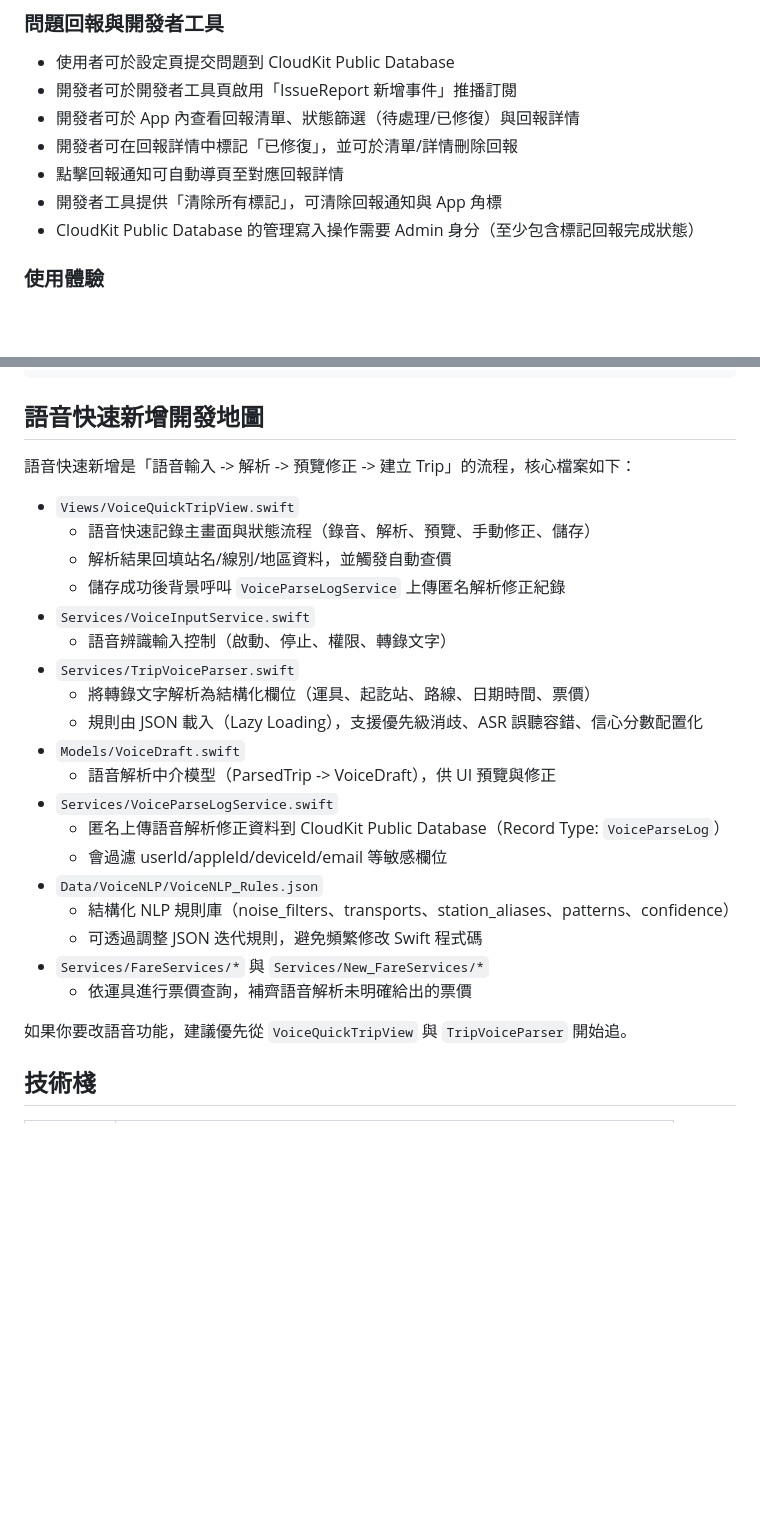
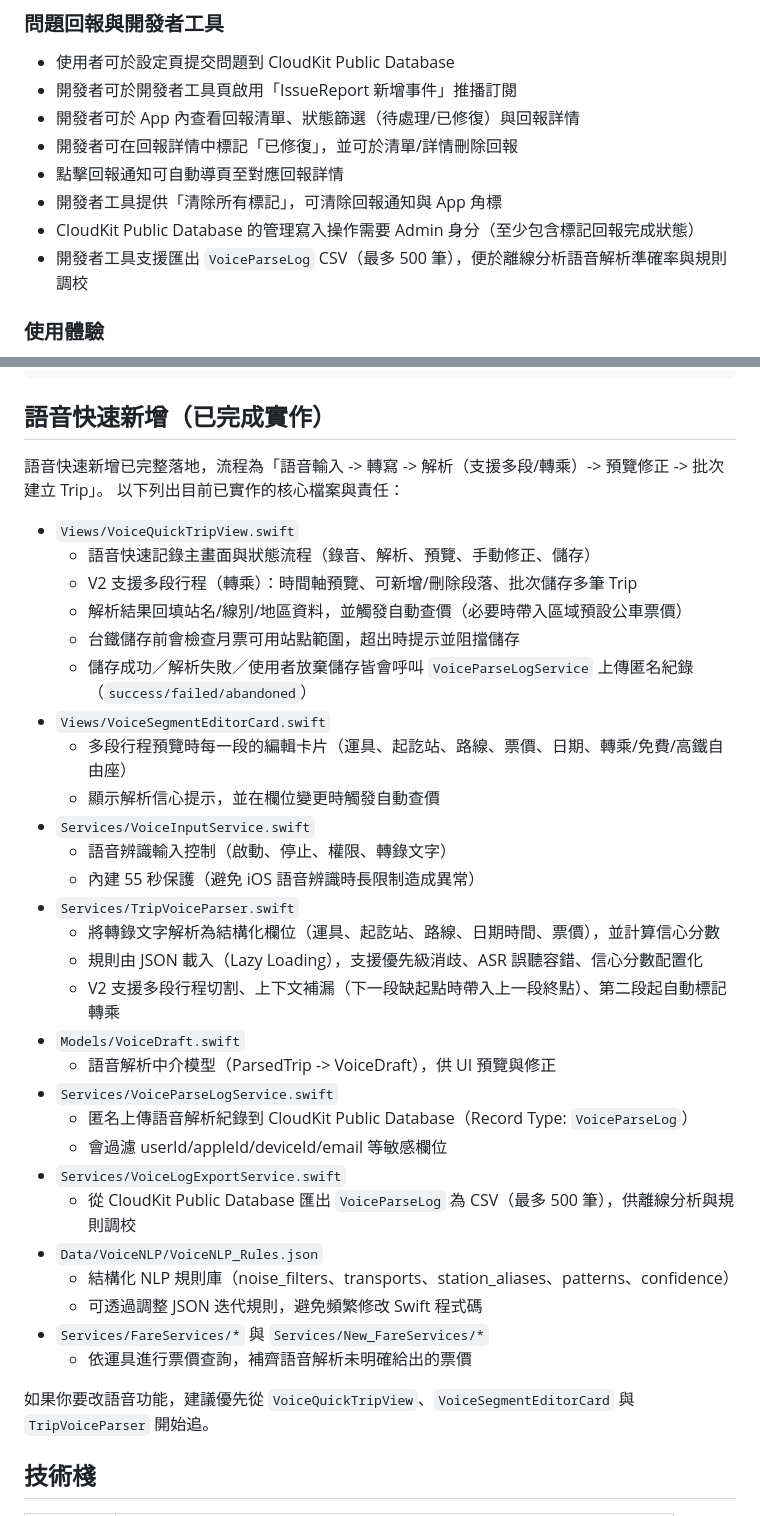
Before and after one commit to 111319022/TPASS-app-iOS, a Markdown page: README.md, 2 parts joined by grey strips. GitHub-like rendering; blank space fills up the shorter version.

Commit message:
update README and PROJ_GUIDE

````diff
--- a/README.md
+++ b/README.md
@@ -60,6 +60,7 @@ TPASS.calc 是一款為台灣通勤族打造的 iOS App，專注在「交通記
 - 點擊回報通知可自動導頁至對應回報詳情
 - 開發者工具提供「清除所有標記」，可清除回報通知與 App 角標
 - CloudKit Public Database 的管理寫入操作需要 Admin 身分（至少包含標記回報完成狀態）
+- 開發者工具支援匯出 `VoiceParseLog` CSV（最多 500 筆），便於離線分析語音解析準確率與規則調校
 
 ### 使用體驗
 - 通知系統：每日提醒、週期到期提醒
@@ -95,31 +96,41 @@ TPASS-app-iOS/
     └── MigrationManager.swift       # 舊資料遷移
 ```
 
-## 語音快速新增開發地圖
+## 語音快速新增（已完成實作）
 
-語音快速新增是「語音輸入 -> 解析 -> 預覽修正 -> 建立 Trip」的流程，核心檔案如下：
+語音快速新增已完整落地，流程為「語音輸入 -> 轉寫 -> 解析（支援多段/轉乘）-> 預覽修正 -> 批次建立 Trip」。
+以下列出目前已實作的核心檔案與責任：
 
 - `Views/VoiceQuickTripView.swift`
     - 語音快速記錄主畫面與狀態流程（錄音、解析、預覽、手動修正、儲存）
-    - 解析結果回填站名/線別/地區資料，並觸發自動查價
-    - 儲存成功後背景呼叫 `VoiceParseLogService` 上傳匿名解析修正紀錄
+    - V2 支援多段行程（轉乘）：時間軸預覽、可新增/刪除段落、批次儲存多筆 Trip
+    - 解析結果回填站名/線別/地區資料，並觸發自動查價（必要時帶入區域預設公車票價）
+    - 台鐵儲存前會檢查月票可用站點範圍，超出時提示並阻擋儲存
+    - 儲存成功／解析失敗／使用者放棄儲存皆會呼叫 `VoiceParseLogService` 上傳匿名紀錄（`success/failed/abandoned`）
+- `Views/VoiceSegmentEditorCard.swift`
+    - 多段行程預覽時每一段的編輯卡片（運具、起訖站、路線、票價、日期、轉乘/免費/高鐵自由座）
+    - 顯示解析信心提示，並在欄位變更時觸發自動查價
 - `Services/VoiceInputService.swift`
     - 語音辨識輸入控制（啟動、停止、權限、轉錄文字）
+    - 內建 55 秒保護（避免 iOS 語音辨識時長限制造成異常）
 - `Services/TripVoiceParser.swift`
-    - 將轉錄文字解析為結構化欄位（運具、起訖站、路線、日期時間、票價）
+    - 將轉錄文字解析為結構化欄位（運具、起訖站、路線、日期時間、票價），並計算信心分數
     - 規則由 JSON 載入（Lazy Loading），支援優先級消歧、ASR 誤聽容錯、信心分數配置化
+    - V2 支援多段行程切割、上下文補漏（下一段缺起點時帶入上一段終點）、第二段起自動標記轉乘
 - `Models/VoiceDraft.swift`
     - 語音解析中介模型（ParsedTrip -> VoiceDraft），供 UI 預覽與修正
 - `Services/VoiceParseLogService.swift`
-    - 匿名上傳語音解析修正資料到 CloudKit Public Database（Record Type: `VoiceParseLog`）
+    - 匿名上傳語音解析紀錄到 CloudKit Public Database（Record Type: `VoiceParseLog`）
     - 會過濾 userId/appleId/deviceId/email 等敏感欄位
+- `Services/VoiceLogExportService.swift`
+    - 從 CloudKit Public Database 匯出 `VoiceParseLog` 為 CSV（最多 500 筆），供離線分析與規則調校
 - `Data/VoiceNLP/VoiceNLP_Rules.json`
     - 結構化 NLP 規則庫（noise_filters、transports、station_aliases、patterns、confidence）
     - 可透過調整 JSON 迭代規則，避免頻繁修改 Swift 程式碼
 - `Services/FareServices/*` 與 `Services/New_FareServices/*`
     - 依運具進行票價查詢，補齊語音解析未明確給出的票價
 
-如果你要改語音功能，建議優先從 `VoiceQuickTripView` 與 `TripVoiceParser` 開始追。
+如果你要改語音功能，建議優先從 `VoiceQuickTripView`、`VoiceSegmentEditorCard` 與 `TripVoiceParser` 開始追。
 
 ## 技術棧
 
````
Also changed, not shown: PROJECT_GUIDE.md (+21 -7 lines).
